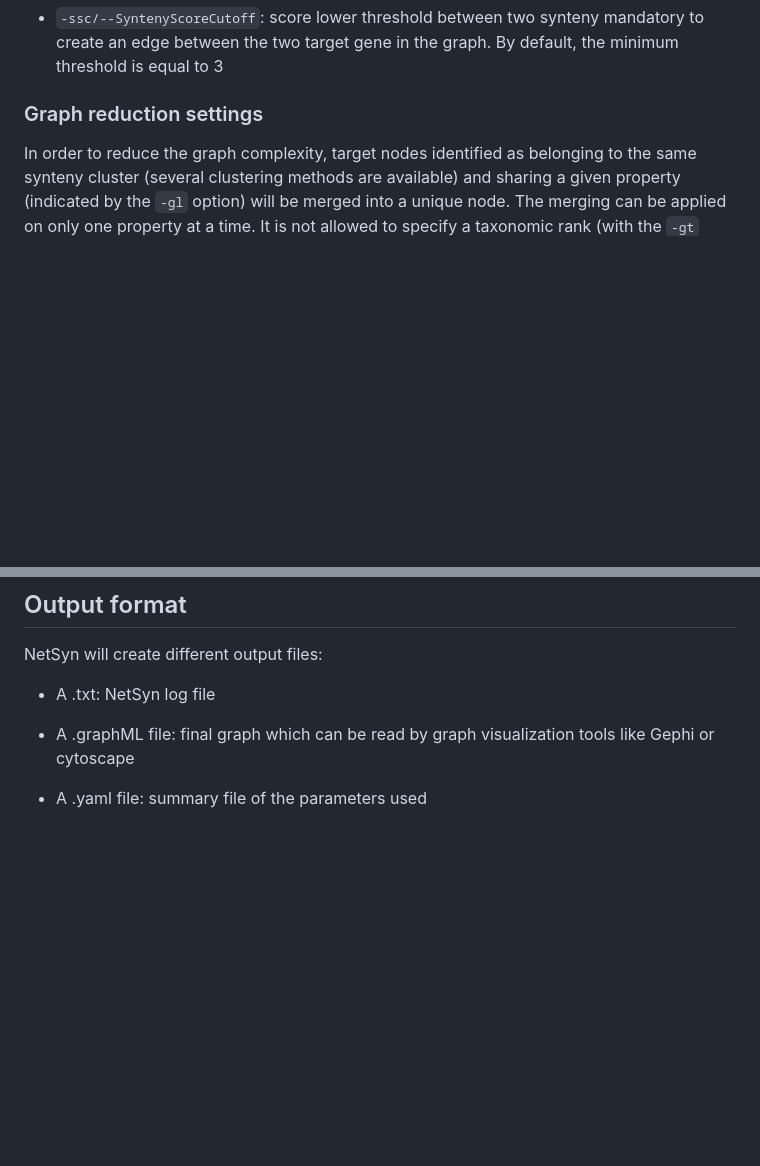
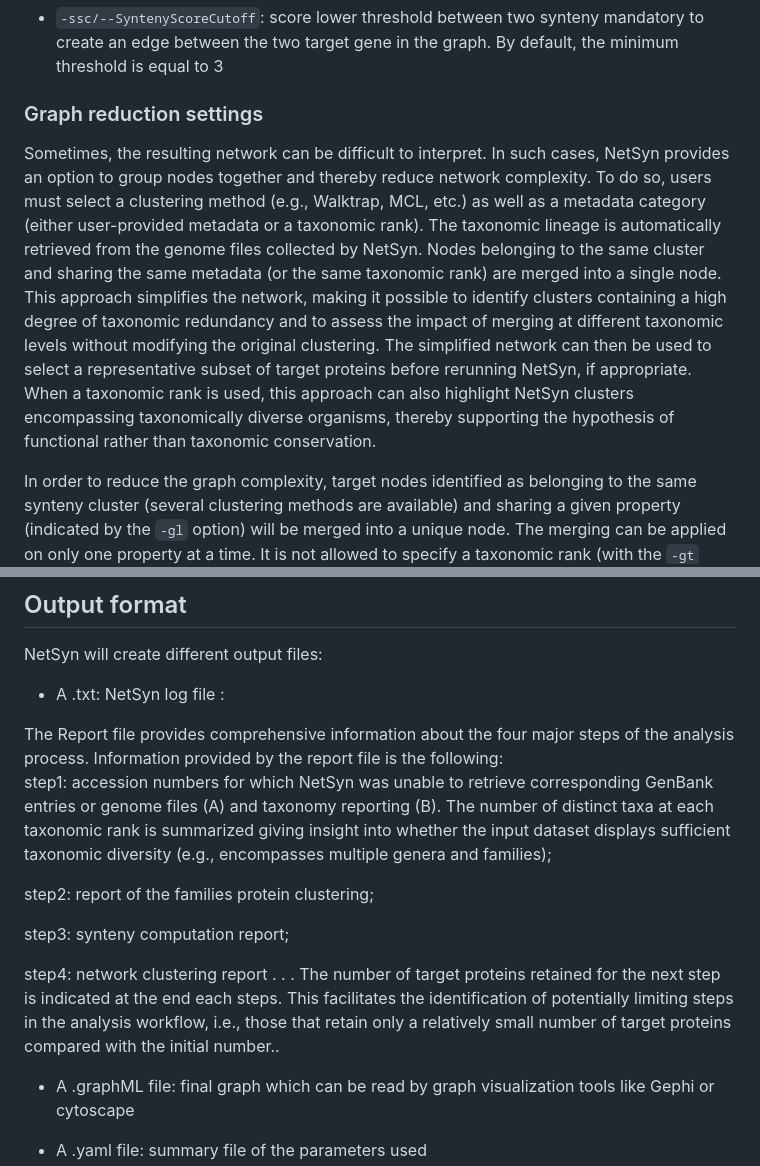
Before and after one commit to labgem/netsyn, a Markdown page: README.md, 2 parts joined by grey strips. GitHub-like rendering; blank space fills up the shorter version.

```diff
--- a/README.md
+++ b/README.md
@@ -83,6 +83,8 @@ These parameters control the MMseqs2 call (more details in the Dependencies part
   - `-ssc/--SyntenyScoreCutoff`: score lower threshold between two synteny mandatory to create an edge between the two target gene in the graph. By default, the minimum threshold is equal to 3
 
 ### Graph reduction settings
+
+Sometimes, the resulting network can be difficult to interpret. In such cases, NetSyn provides an option to group nodes together and thereby reduce network complexity. To do so, users must select a clustering method (e.g., Walktrap, MCL, etc.) as well as a metadata category (either user-provided metadata or a taxonomic rank). The taxonomic lineage is automatically retrieved from the genome files collected by NetSyn. Nodes belonging to the same cluster and sharing the same metadata (or the same taxonomic rank) are merged into a single node. This approach simplifies the network, making it possible to identify clusters containing a high degree of taxonomic redundancy and to assess the impact of merging at different taxonomic levels without modifying the original clustering. The simplified network can then be used to select a representative subset of target proteins before rerunning NetSyn, if appropriate. When a taxonomic rank is used, this approach can also highlight NetSyn clusters encompassing taxonomically diverse organisms, thereby supporting the hypothesis of functional rather than taxonomic conservation.
 
 In order to reduce the graph complexity, target nodes identified as belonging to the same synteny cluster (several clustering methods are available) and sharing a given property (indicated by the `-gl` option) will be merged into a unique node. The merging can be applied on only one property at a time. It is not allowed to specify a taxonomic rank (with the `-gt` option) and a metadata label (with the `-gl` option) in a single analysis. In order to define which synteny cluster repartition to use to compute the redundancy removal, a clustering method (`-cm`) must be provided.
 
@@ -215,7 +217,18 @@ UniProt_AC	A0A1V9GD33	2	classification_4
 
 NetSyn will create different output files:
 
-  - A .txt: NetSyn log file
+  - A .txt: NetSyn log file :
+
+The Report file provides comprehensive information about the four major steps of the analysis process.  Information provided by the report file is the following:
+step1: accession numbers for which NetSyn was unable to retrieve corresponding GenBank entries or genome files (A) and taxonomy reporting (B). The number of distinct taxa at each taxonomic rank is summarized giving insight into whether the input dataset displays sufficient taxonomic diversity (e.g., encompasses multiple genera and families);
+
+step2: report of the families protein clustering;
+
+step3:  synteny computation report;
+
+step4: network clustering report .  . .
+The number of target proteins retained for the next step is indicated at the end each steps.  This  facilitates the identification of potentially limiting steps in the analysis workflow, i.e., those that retain only a relatively small number of target proteins compared with the initial number..
+
 
   - A .graphML file: final graph which can be read by graph visualization tools like Gephi or cytoscape
 
```
